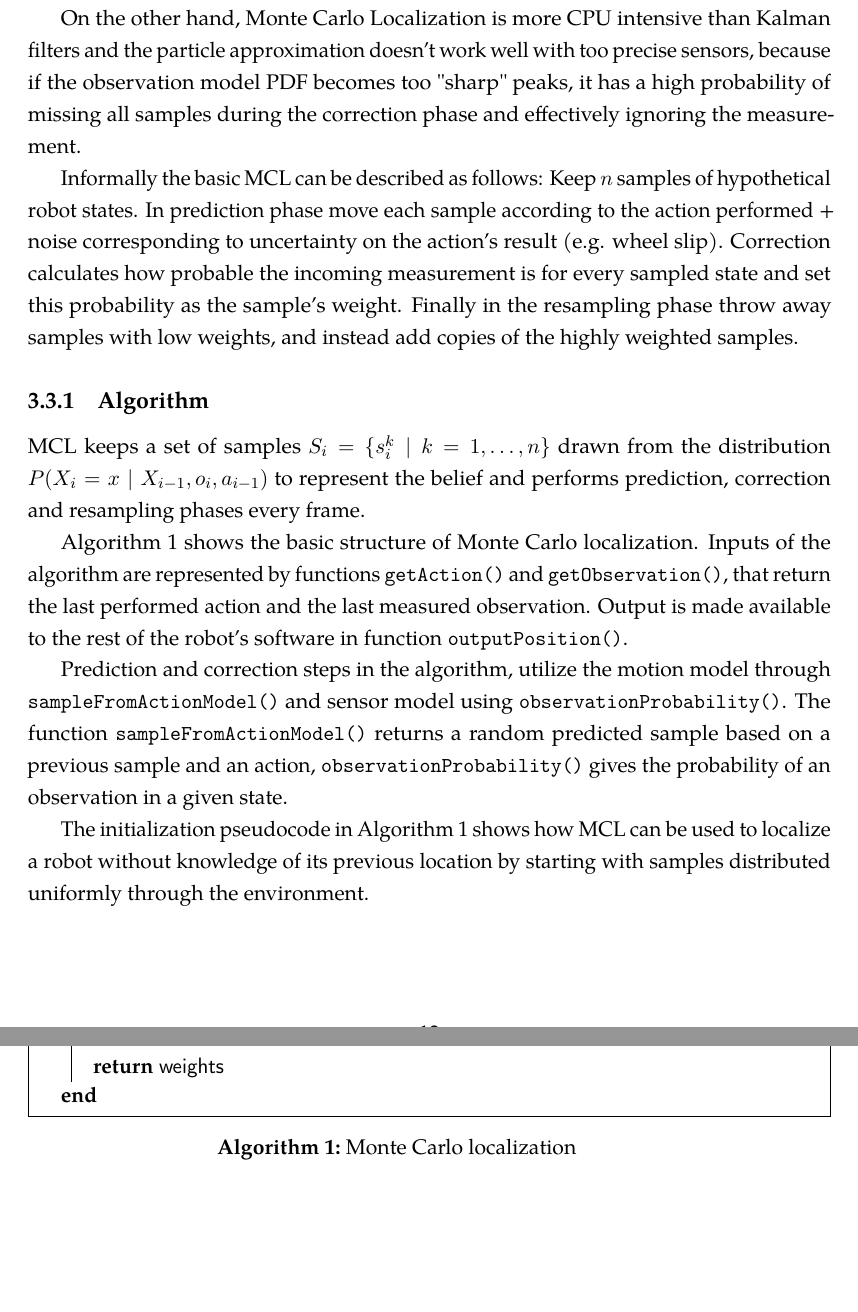
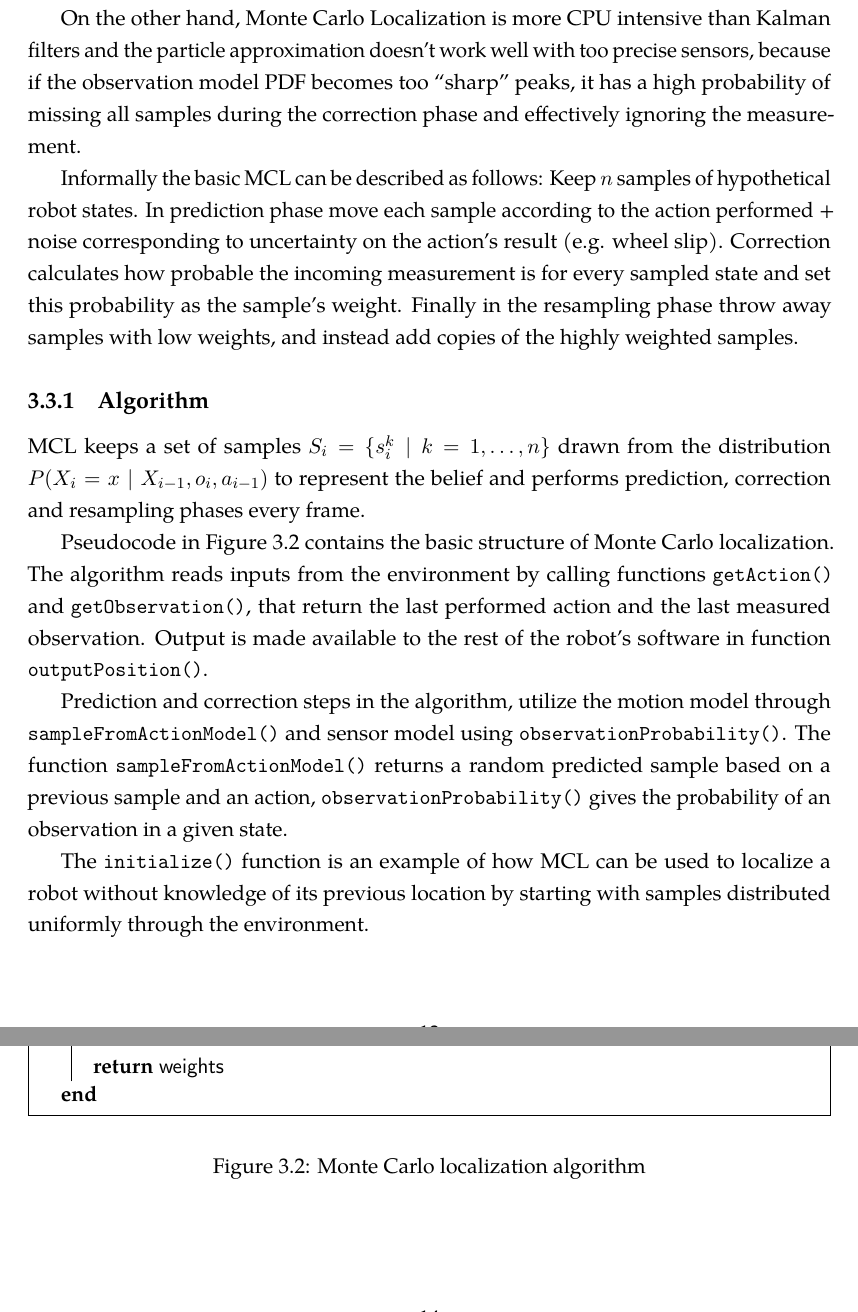
Before and after one commit to bluecube/thesis, a LaTeX thesis (text/thesis.tex, which reads text/tex/mcl.tex, text/thesis_style.sty): two parts of pages 19 and 20 of 32, joined at a grey line, cut so that both start at the same text, the shorter picture padded with empty space. Compiled offline with pdfLaTeX.

Commit message:
text: Minor fiddling with MCL algorithm.

```diff
--- a/text/tex/mcl.tex
+++ b/text/tex/mcl.tex
@@ -252,7 +252,7 @@ Kalman filters.
 
 On the other hand, Monte Carlo Localization is more CPU intensive than Kalman filters
 and the particle approximation doesn't work well with too precise sensors,
-because if the observation model PDF becomes too "sharp" peaks, it has a high probability
+because if the observation model PDF becomes too \enquote{sharp} peaks, it has a high probability
 of missing all samples during the correction phase and effectively ignoring the measurement.
 
 Informally the basic MCL can be described as follows:
@@ -319,16 +331,17 @@ instead add copies of the highly weighted samples.
 		\BlankLine
 		\Return{\weights}\;
 	}
-	\caption{Monte Carlo localization}
-	\label{algo:mcl}
 \end{algorithm}
+\caption{Monte Carlo localization algorithm}
+\label{algo:mcl}
+\end{figure}
 
 MCL keeps a set of samples \(S_i = \{s^k_{i} \mid k = 1,\dotsc,n\} \) drawn from the distribution
 \(P(X_i = x \mid X_{i-1}, o_i, a_{i - 1})\) to represent the belief and performs
 prediction, correction and resampling phases every frame.
 
-\autoref{algo:mcl} shows the basic structure of Monte Carlo localization.
-Inputs of the algorithm are represented by functions
+Pseudocode in \autoref{algo:mcl} contains the basic structure of Monte Carlo localization.
+The algorithm reads inputs from the environment by calling functions
 \getAction{} and \getObservation{}, that return the last performed action and the
 last measured observation.
 Output is made available to the rest of the robot's software in function \outputPosition{}.
@@ -338,7 +351,7 @@ model through \sampleFromActionModel{} and sensor model using \observationProbab
 The function \sampleFromActionModel{} returns a random predicted sample based on a previous sample and an action,
 \observationProbability{} gives the probability of an observation in a given state.
 
-The initialization pseudocode in \autoref{algo:mcl} shows how MCL can be used to localize
+The \initialize{} function is an example of how MCL can be used to localize
 a robot without knowledge of its previous location by starting with samples distributed
 uniformly through the environment.
 
--- a/text/thesis_style.sty
+++ b/text/thesis_style.sty
@@ -133,4 +123,3 @@
-\renewcommand{\algorithmautorefname}{Algorithm}
 
 
 \usepackage{tgpagella} % Gyre pagella -- based on palatino
```
Also changed, not shown: text/tex/mcl.tex (14 more changed lines), text/thesis_style.sty (10 more changed lines).
